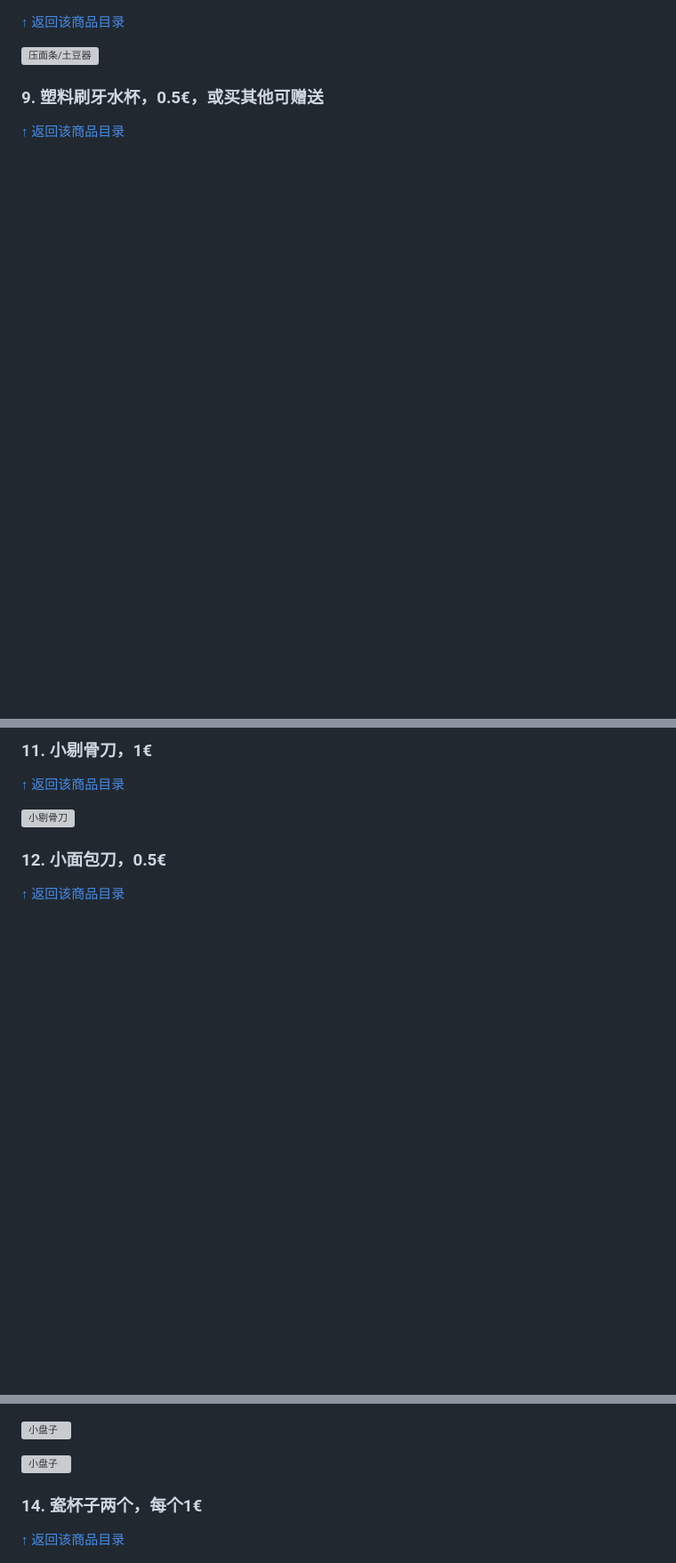
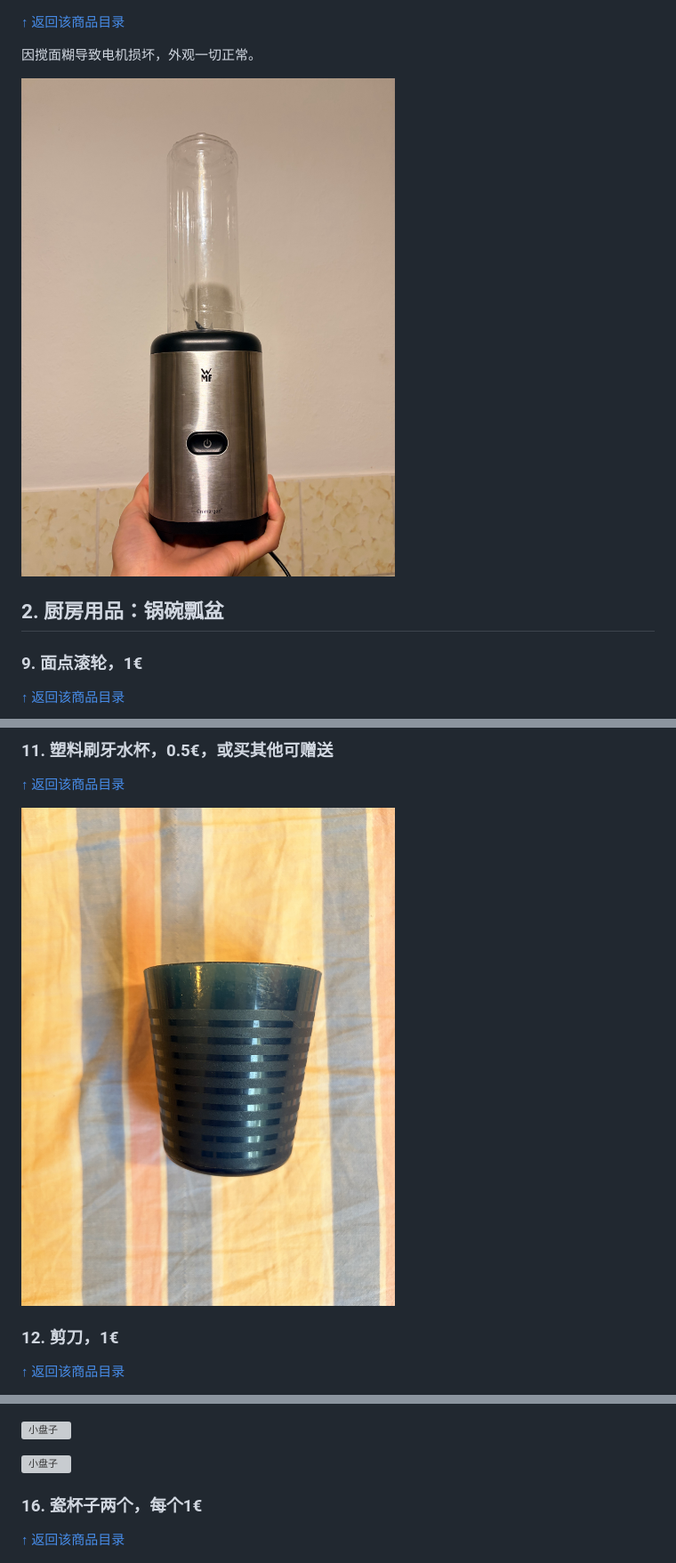
Before and after one commit to SYadda/syadda.github.io, a Markdown page: sell/index.md, 3 parts joined by grey strips. Shown: that part at 89% size. GitHub-like rendering; pictures changed too: sell/wmf-kult-x-mix-go.jpg (added); blank space fills up the shorter version; grey boxes are pictures that could not be loaded.

```diff
--- a/sell/index.md
+++ b/sell/index.md
@@ -212,11 +218,15 @@
 
 [↑ 返回该商品目录](#toc-item-08)
 
-![压面条/土豆器](IMG_6837.jpeg)
+因搅面糊导致电机损坏，外观一切正常。
+
+![WMF Kult X Mix & Go搅拌机](wmf-kult-x-mix-go.jpg)
+
+## 2. 厨房用品：锅碗瓢盆
 
 <a id="item-09"></a>
 
-### 9. 塑料刷牙水杯，0.5€，或买其他可赠送
+### 9. 面点滚轮，1€
 
 [↑ 返回该商品目录](#toc-item-09)
 
@@ -232,15 +242,15 @@
 
 <a id="item-11"></a>
 
-### 11. 小剔骨刀，1€
+### 11. 塑料刷牙水杯，0.5€，或买其他可赠送
 
 [↑ 返回该商品目录](#toc-item-11)
 
-![小剔骨刀](IMG_6848.jpeg)
+![塑料刷牙水杯](IMG_6840.jpeg)
 
 <a id="item-12"></a>
 
-### 12. 小面包刀，0.5€
+### 12. 剪刀，1€
 
 [↑ 返回该商品目录](#toc-item-12)
 
@@ -262,3 +288,3 @@
 
-### 14. 瓷杯子两个，每个1€
+### 16. 瓷杯子两个，每个1€
 
```
Also changed, not shown: other parts of sell/index.md (+118 -96 lines), sell/milk-frother.jpg (added), 1 other file.
